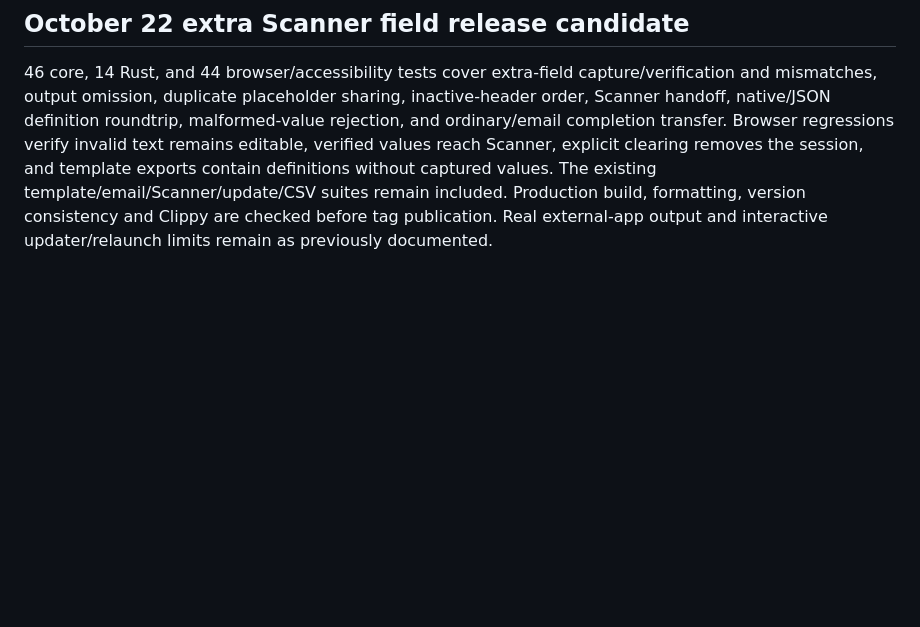
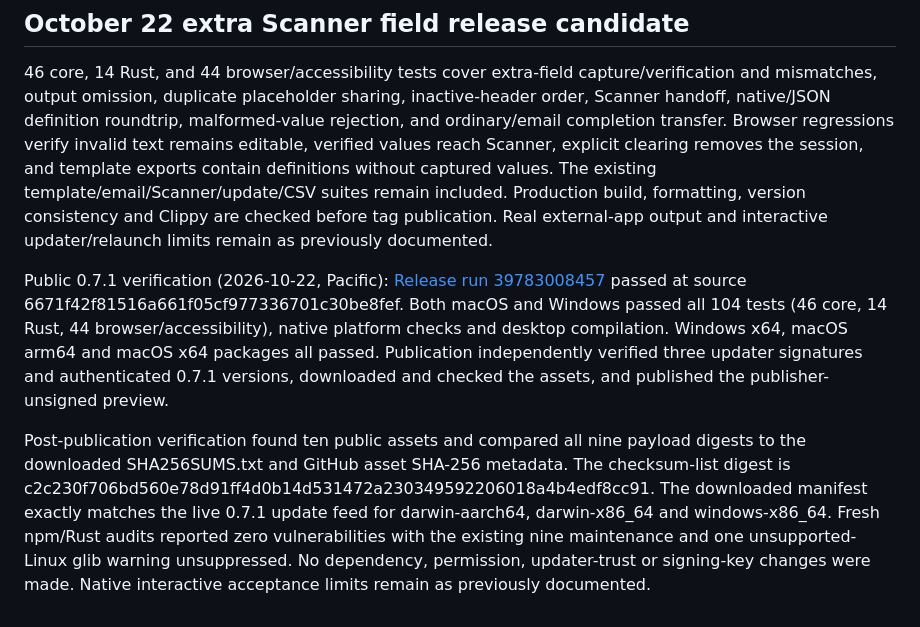
Before and after one commit to iandorsey00/veraflow, a Markdown page: docs/validation.md, the part around the change. Drawn GitHub-style; blank space fills up the shorter version.

Commit message:
Record verified public 0.7.1 release [skip ci]

```diff
--- a/docs/validation.md
+++ b/docs/validation.md
@@ -111,3 +111,7 @@ The [public release](https://github.com/iandorsey00/veraflow/releases/tag/v0.7.0
 ## October 22 extra Scanner field release candidate
 
 46 core, 14 Rust, and 44 browser/accessibility tests cover extra-field capture/verification and mismatches, output omission, duplicate placeholder sharing, inactive-header order, Scanner handoff, native/JSON definition roundtrip, malformed-value rejection, and ordinary/email completion transfer. Browser regressions verify invalid text remains editable, verified values reach Scanner, explicit clearing removes the session, and template exports contain definitions without captured values. The existing template/email/Scanner/update/CSV suites remain included. Production build, formatting, version consistency and Clippy are checked before tag publication. Real external-app output and interactive updater/relaunch limits remain as previously documented.
+
+Public 0.7.1 verification (2026-10-22, Pacific): [Release run 39783008457](https://github.com/iandorsey00/veraflow/actions/runs/39783008457) passed at source 6671f42f81516a661f05cf977336701c30be8fef. Both macOS and Windows passed all 104 tests (46 core, 14 Rust, 44 browser/accessibility), native platform checks and desktop compilation. Windows x64, macOS arm64 and macOS x64 packages all passed. Publication independently verified three updater signatures and authenticated 0.7.1 versions, downloaded and checked the assets, and published the publisher-unsigned preview.
+
+Post-publication verification found ten public assets and compared all nine payload digests to the downloaded SHA256SUMS.txt and GitHub asset SHA-256 metadata. The checksum-list digest is c2c230f706bd560e78d91ff4d0b14d531472a230349592206018a4b4edf8cc91. The downloaded manifest exactly matches the live 0.7.1 update feed for darwin-aarch64, darwin-x86_64 and windows-x86_64. Fresh npm/Rust audits reported zero vulnerabilities with the existing nine maintenance and one unsupported-Linux glib warning unsuppressed. No dependency, permission, updater-trust or signing-key changes were made. Native interactive acceptance limits remain as previously documented.
```
Also changed, not shown: docs/release.md (+2 -0 lines).
